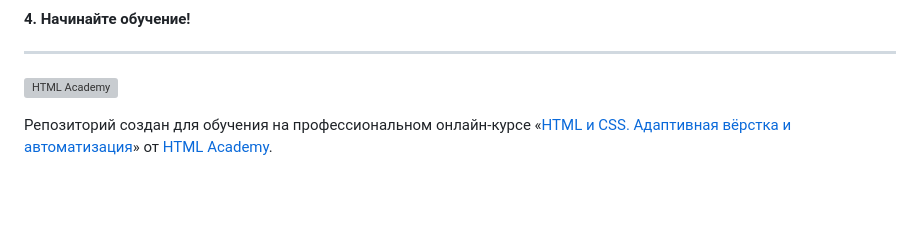
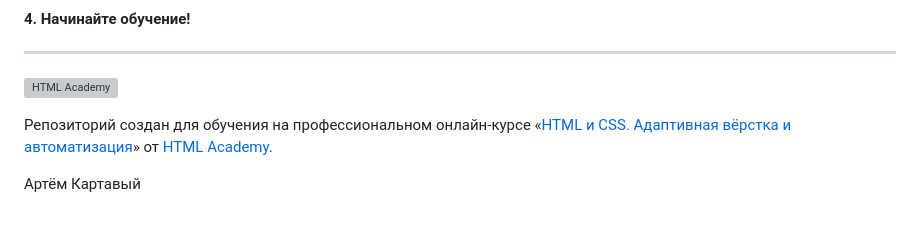
Before and after one commit to htmlacademy-adaptive/2180175-sedona-28, a Markdown page: Readme.md, the part around one of its changes. Drawn GitHub-style; blank space fills up the shorter version; grey boxes are pictures that could not be loaded.

```diff
--- a/Readme.md
+++ b/Readme.md
@@ -56,3 +56,5 @@ git clone SSH-адрес_вашего_форка
 
 [check-image]: https://github.com/htmlacademy-adaptive/2180175-sedona-28/workflows/Project%20check/badge.svg?branch=master
 [check-url]: https://github.com/htmlacademy-adaptive/2180175-sedona-28/actions
+
+Артём Картавый
```
Also changed, not shown: other parts of Readme.md (+2 -2 lines).
